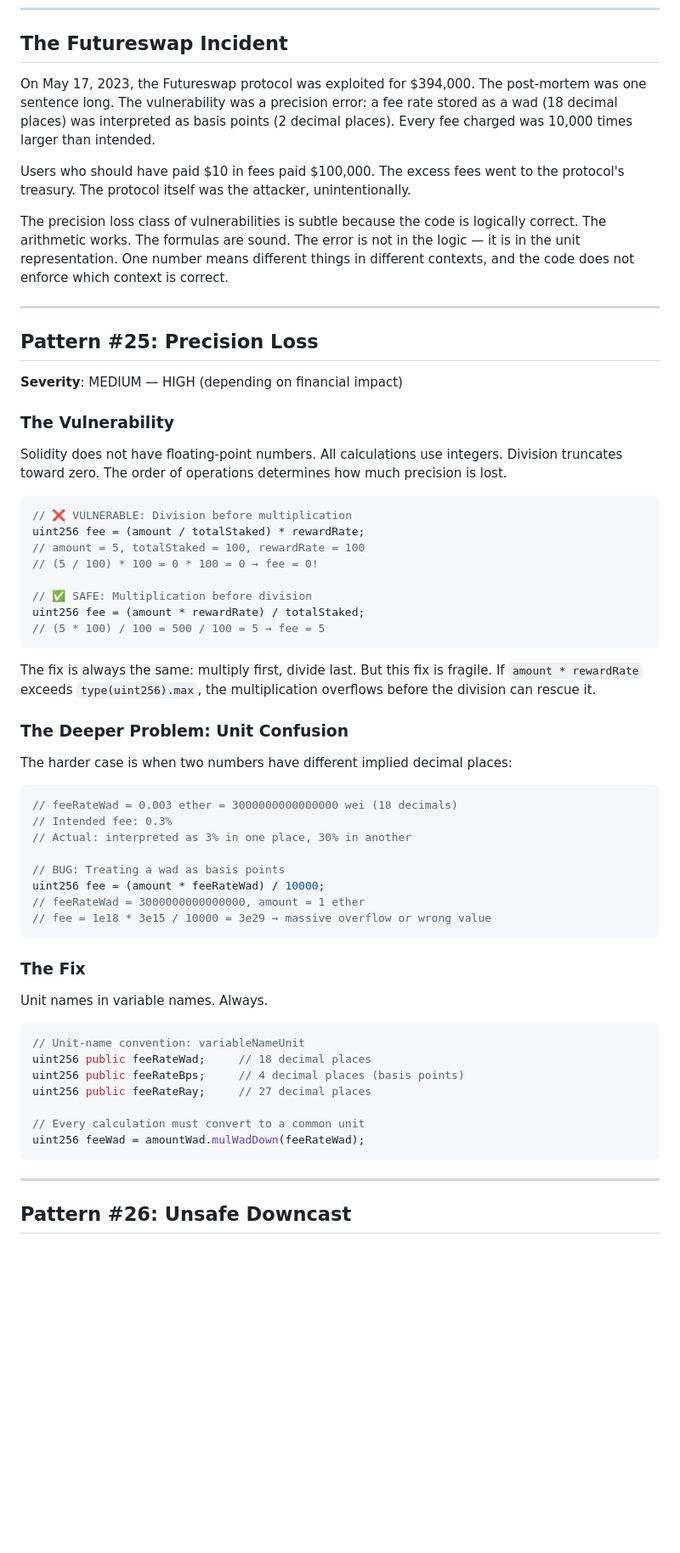
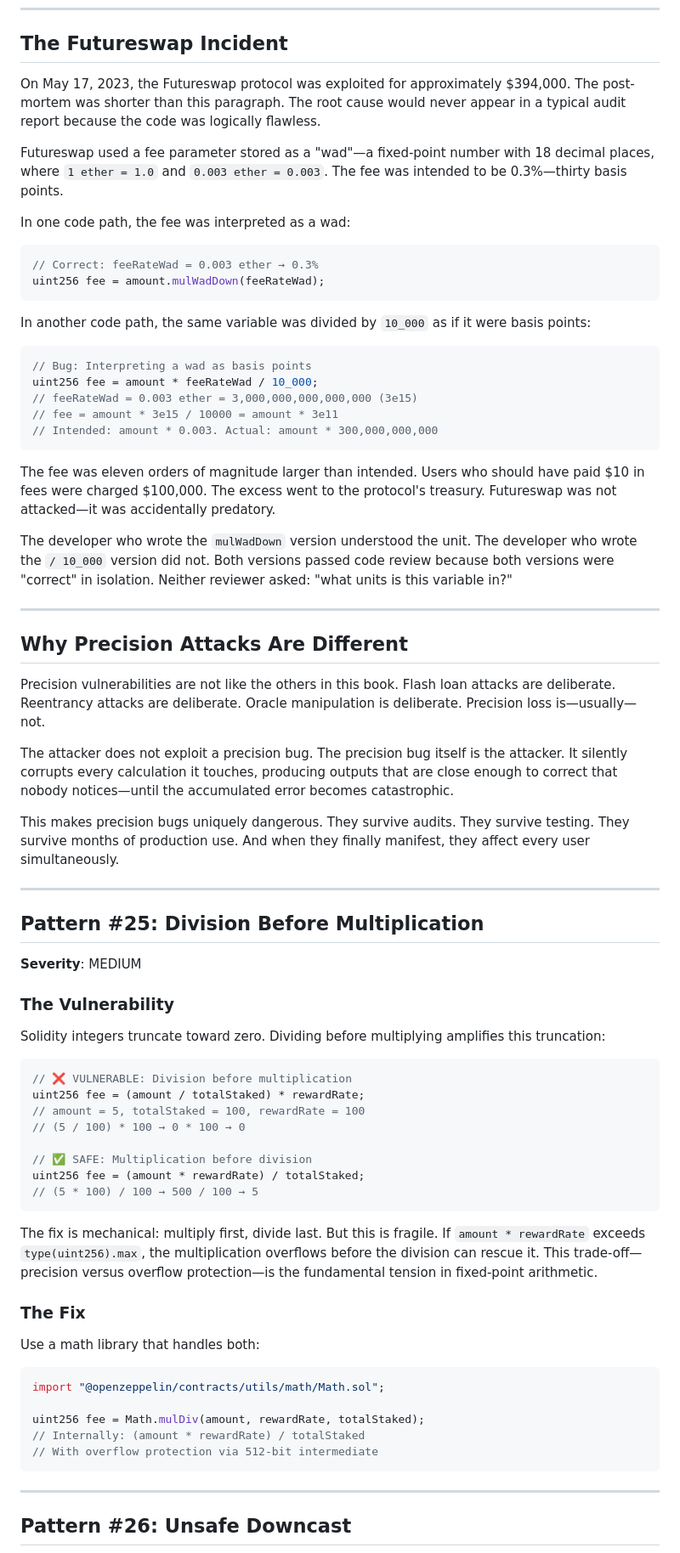
Before and after one commit to shunfeng8421/defi-hack-memo, a Markdown page: handbook/part2/ch11-precision-gas.md, the part around one of its changes. Shown at 85% size. Rendered like a GitHub page; blank space fills up the shorter version.

Commit message:
Ch11 (9.3K) + Ch12 (11.2K) rewritten — ALL Part II chapters now narrative-quality

````diff
--- a/handbook/part2/ch11-precision-gas.md
+++ b/handbook/part2/ch11-precision-gas.md
@@ -6,62 +6,72 @@
 
 ## The Futureswap Incident
 
-On May 17, 2023, the Futureswap protocol was exploited for $394,000. The post-mortem was one sentence long. The vulnerability was a precision error: a fee rate stored as a wad (18 decimal places) was interpreted as basis points (2 decimal places). Every fee charged was 10,000 times larger than intended.
+On May 17, 2023, the Futureswap protocol was exploited for approximately $394,000. The post-mortem was shorter than this paragraph. The root cause would never appear in a typical audit report because the code was logically flawless.
 
-Users who should have paid $10 in fees paid $100,000. The excess fees went to the protocol's treasury. The protocol itself was the attacker, unintentionally.
+Futureswap used a fee parameter stored as a "wad"—a fixed-point number with 18 decimal places, where `1 ether = 1.0` and `0.003 ether = 0.003`. The fee was intended to be 0.3%—thirty basis points.
 
-The precision loss class of vulnerabilities is subtle because the code is logically correct. The arithmetic works. The formulas are sound. The error is not in the logic — it is in the unit representation. One number means different things in different contexts, and the code does not enforce which context is correct.
+In one code path, the fee was interpreted as a wad:
+```solidity
+// Correct: feeRateWad = 0.003 ether → 0.3%
+uint256 fee = amount.mulWadDown(feeRateWad);
+```
+
+In another code path, the same variable was divided by `10_000` as if it were basis points:
+```solidity
+// Bug: Interpreting a wad as basis points
+uint256 fee = amount * feeRateWad / 10_000;
+// feeRateWad = 0.003 ether = 3,000,000,000,000,000 (3e15)
+// fee = amount * 3e15 / 10000 = amount * 3e11
+// Intended: amount * 0.003. Actual: amount * 300,000,000,000
+```
+
+The fee was eleven orders of magnitude larger than intended. Users who should have paid $10 in fees were charged $100,000. The excess went to the protocol's treasury. Futureswap was not attacked—it was accidentally predatory.
+
+The developer who wrote the `mulWadDown` version understood the unit. The developer who wrote the `/ 10_000` version did not. Both versions passed code review because both versions were "correct" in isolation. Neither reviewer asked: "what units is this variable in?"
 
 ---
 
-## Pattern #25: Precision Loss
+## Why Precision Attacks Are Different
 
-**Severity**: MEDIUM — HIGH (depending on financial impact)
+Precision vulnerabilities are not like the others in this book. Flash loan attacks are deliberate. Reentrancy attacks are deliberate. Oracle manipulation is deliberate. Precision loss is—usually—not.
+
+The attacker does not exploit a precision bug. The precision bug itself is the attacker. It silently corrupts every calculation it touches, producing outputs that are close enough to correct that nobody notices—until the accumulated error becomes catastrophic.
+
+This makes precision bugs uniquely dangerous. They survive audits. They survive testing. They survive months of production use. And when they finally manifest, they affect every user simultaneously.
+
+---
+
+## Pattern #25: Division Before Multiplication
+
+**Severity**: MEDIUM
 
 ### The Vulnerability
 
-Solidity does not have floating-point numbers. All calculations use integers. Division truncates toward zero. The order of operations determines how much precision is lost.
+Solidity integers truncate toward zero. Dividing before multiplying amplifies this truncation:
 
 ```solidity
 // ❌ VULNERABLE: Division before multiplication
 uint256 fee = (amount / totalStaked) * rewardRate;
 // amount = 5, totalStaked = 100, rewardRate = 100
-// (5 / 100) * 100 = 0 * 100 = 0 → fee = 0!
+// (5 / 100) * 100 → 0 * 100 → 0
 
 // ✅ SAFE: Multiplication before division
 uint256 fee = (amount * rewardRate) / totalStaked;
-// (5 * 100) / 100 = 500 / 100 = 5 → fee = 5
+// (5 * 100) / 100 → 500 / 100 → 5
 ```
 
-The fix is always the same: multiply first, divide last. But this fix is fragile. If `amount * rewardRate` exceeds `type(uint256).max`, the multiplication overflows before the division can rescue it.
-
-### The Deeper Problem: Unit Confusion
-
-The harder case is when two numbers have different implied decimal places:
-
-```solidity
-// feeRateWad = 0.003 ether = 3000000000000000 wei (18 decimals)
-// Intended fee: 0.3%
-// Actual: interpreted as 3% in one place, 30% in another
-
-// BUG: Treating a wad as basis points
-uint256 fee = (amount * feeRateWad) / 10000;
-// feeRateWad = 3000000000000000, amount = 1 ether
-// fee = 1e18 * 3e15 / 10000 = 3e29 → massive overflow or wrong value
-```
+The fix is mechanical: multiply first, divide last. But this is fragile. If `amount * rewardRate` exceeds `type(uint256).max`, the multiplication overflows before the division can rescue it. This trade-off—precision versus overflow protection—is the fundamental tension in fixed-point arithmetic.
 
 ### The Fix
 
-Unit names in variable names. Always.
+Use a math library that handles both:
 
 ```solidity
-// Unit-name convention: variableNameUnit
-uint256 public feeRateWad;     // 18 decimal places
-uint256 public feeRateBps;     // 4 decimal places (basis points)
-uint256 public feeRateRay;     // 27 decimal places
+import "@openzeppelin/contracts/utils/math/Math.sol";
 
-// Every calculation must convert to a common unit
-uint256 feeWad = amountWad.mulWadDown(feeRateWad);
+uint256 fee = Math.mulDiv(amount, rewardRate, totalStaked);
+// Internally: (amount * rewardRate) / totalStaked
+// With overflow protection via 512-bit intermediate
 ```
 
 ---
````
Also changed, not shown: other parts of handbook/part2/ch11-precision-gas.md (+93 -42 lines), handbook/part2/ch12-governance.md (+101 -127 lines).
